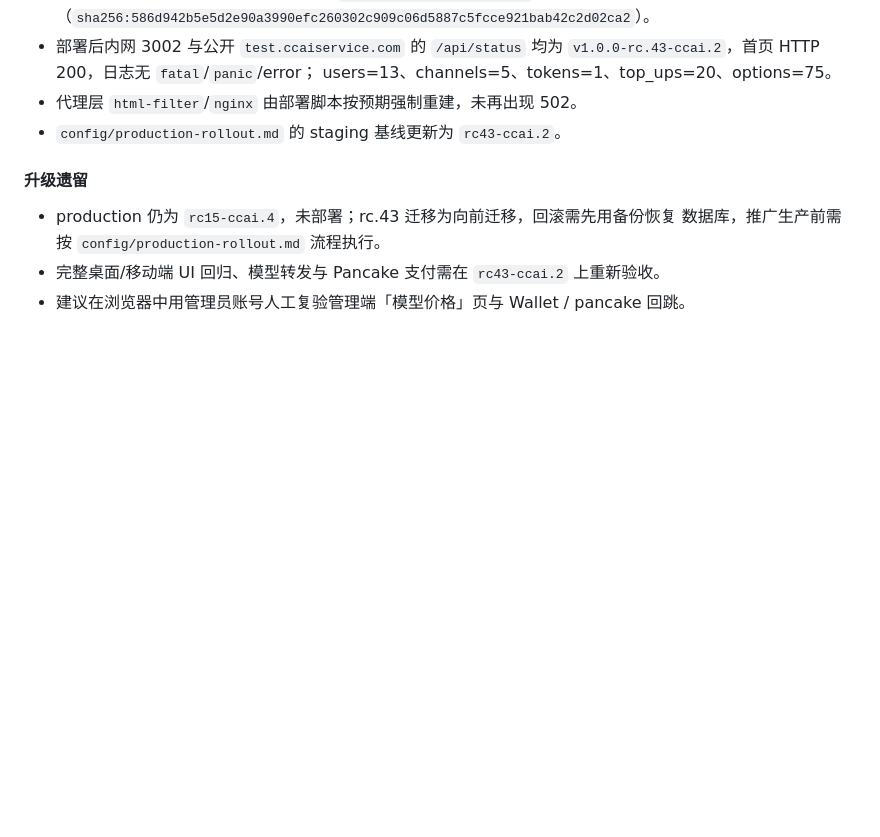
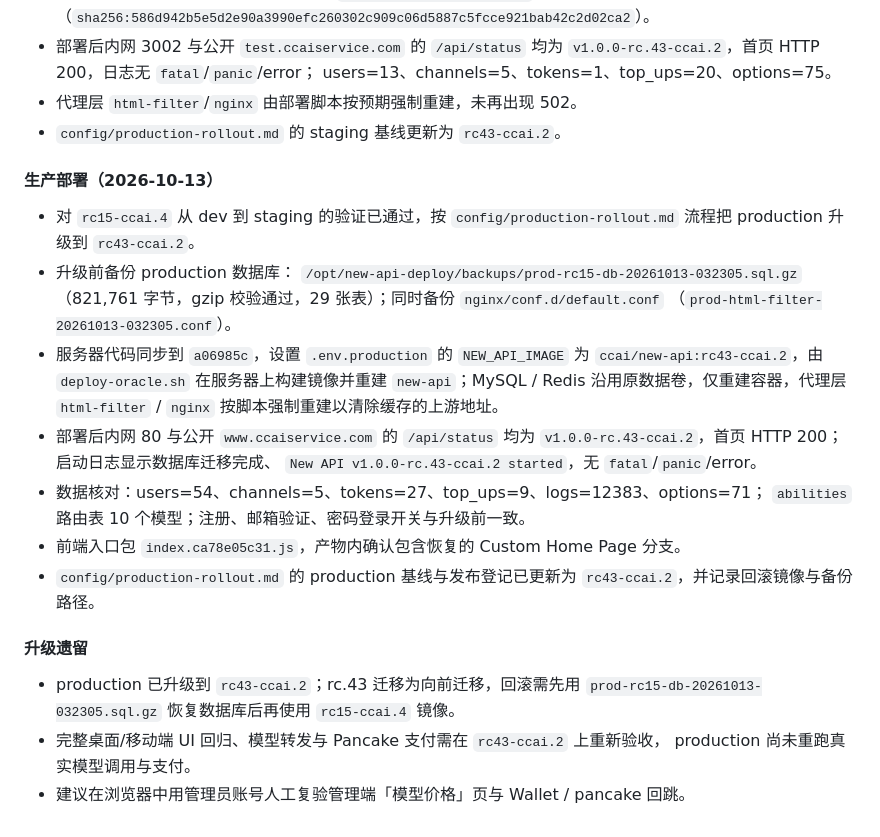
Before and after one commit to TonyYu2015/new-api-deploy, a Markdown page: WORKLOG.md, the part around the change. Drawn GitHub-style; blank space fills up the shorter version.

```diff
--- a/WORKLOG.md
+++ b/WORKLOG.md
@@ -242,9 +242,31 @@ staging / production 暂不动。
 - 代理层 `html-filter`/`nginx` 由部署脚本按预期强制重建，未再出现 502。
 - `config/production-rollout.md` 的 staging 基线更新为 `rc43-ccai.2`。
 
+#### 生产部署（2026-10-13）
+
+- 对 `rc15-ccai.4` 从 dev 到 staging 的验证已通过，按 `config/production-rollout.md`
+   流程把 production 升级到 `rc43-ccai.2`。
+- 升级前备份 production 数据库：
+   `/opt/new-api-deploy/backups/prod-rc15-db-20261013-032305.sql.gz`
+   （821,761 字节，gzip 校验通过，29 张表）；同时备份 `nginx/conf.d/default.conf`
+   （`prod-html-filter-20261013-032305.conf`）。
+- 服务器代码同步到 `a06985c`，设置 `.env.production` 的 `NEW_API_IMAGE` 为
+   `ccai/new-api:rc43-ccai.2`，由 `deploy-oracle.sh` 在服务器上构建镜像并重建
+   `new-api`；MySQL / Redis 沿用原数据卷，仅重建容器，代理层 `html-filter` /
+   `nginx` 按脚本强制重建以清除缓存的上游地址。
+- 部署后内网 80 与公开 `www.ccaiservice.com` 的 `/api/status` 均为
+   `v1.0.0-rc.43-ccai.2`，首页 HTTP 200；启动日志显示数据库迁移完成、
+   `New API v1.0.0-rc.43-ccai.2 started`，无 `fatal`/`panic`/error。
+- 数据核对：users=54、channels=5、tokens=27、top_ups=9、logs=12383、options=71；
+   `abilities` 路由表 10 个模型；注册、邮箱验证、密码登录开关与升级前一致。
+- 前端入口包 `index.ca78e05c31.js`，产物内确认包含恢复的 Custom Home Page 分支。
+- `config/production-rollout.md` 的 production 基线与发布登记已更新为
+   `rc43-ccai.2`，并记录回滚镜像与备份路径。
+
 #### 升级遗留
 
-- production 仍为 `rc15-ccai.4`，未部署；rc.43 迁移为向前迁移，回滚需先用备份恢复
-   数据库，推广生产前需按 `config/production-rollout.md` 流程执行。
-- 完整桌面/移动端 UI 回归、模型转发与 Pancake 支付需在 `rc43-ccai.2` 上重新验收。
+- production 已升级到 `rc43-ccai.2`；rc.43 迁移为向前迁移，回滚需先用
+   `prod-rc15-db-20261013-032305.sql.gz` 恢复数据库后再使用 `rc15-ccai.4` 镜像。
+- 完整桌面/移动端 UI 回归、模型转发与 Pancake 支付需在 `rc43-ccai.2` 上重新验收，
+   production 尚未重跑真实模型调用与支付。
 - 建议在浏览器中用管理员账号人工复验管理端「模型价格」页与 Wallet / pancake 回跳。
```
Also changed, not shown: config/production-rollout.md (+46 -16 lines).
